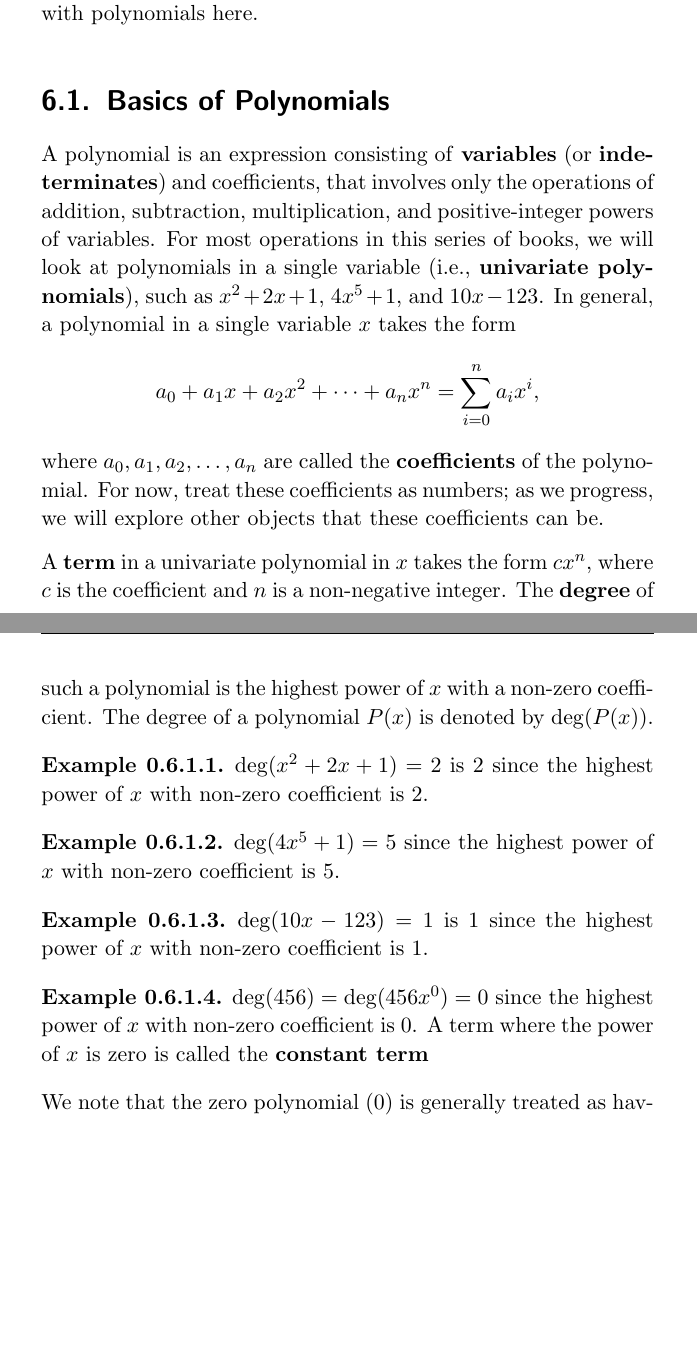
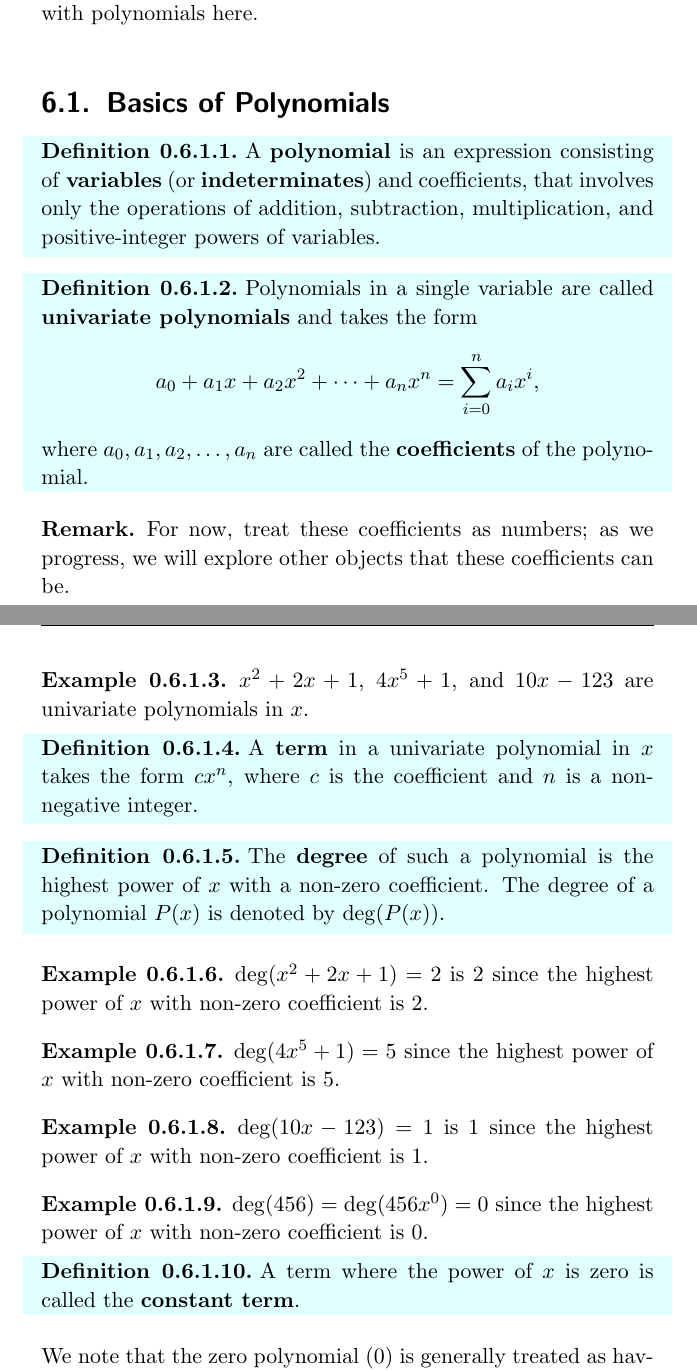
Before and after one commit to PhotonicGluon/Abstract-Algebra-Book, a LaTeX thesis (Volume 0/Volume0.tex): two parts of pages 66 and 67 of 84 before the commit and two parts of pages 66 and 67 of 85 after it, joined at a grey line, cut so that both start at the same text, the shorter picture padded with empty space. Compiled offline with pdfLaTeX.

Commit message:
Rewrite chapter 0.6

```diff
--- a/Volume 0/Volume0.tex
+++ b/Volume 0/Volume0.tex
@@ -1407,13 +1407,29 @@ The operation of congruence modulo $n$ has a few properties\index{congruence!pro
 Working with polynomials is essential when working in abstract algebra, especially when it comes to objects such as polynomial rings/fields. We note important details when it comes to working with polynomials here.
 
 \section{Basics of Polynomials}
-A polynomial\index{polynomial} is an expression consisting of \textbf{variables}\index{polynomial!variable} (or \textbf{indeterminates}\index{polynomial!indeterminate}) and coefficients, that involves only the operations of addition, subtraction, multiplication, and positive-integer powers of variables. For most operations in this series of books, we will look at polynomials in a single variable (i.e., \textbf{univariate polynomials}\index{polynomial!univariate}), such as $x^2 + 2x + 1$, $4x^5 + 1$, and $10x-123$. In general, a polynomial in a single variable $x$ takes the form
-\[
-    a_0+a_1x+a_2x^2+\cdots+a_nx^n = \sum_{i=0}^n a_ix^i,
-\]
-where $a_0, a_1, a_2, \dots, a_n$ are called the \textbf{coefficients}\index{polynomial!coefficient} of the polynomial. For now, treat these coefficients as numbers; as we progress, we will explore other objects that these coefficients can be.
-
-A \textbf{term}\index{polynomial!term} in a univariate polynomial in $x$ takes the form $cx^n$, where $c$ is the coefficient and $n$ is a non-negative integer. The \textbf{degree}\index{polynomial!degree} of such a polynomial is the highest power of $x$ with a non-zero coefficient. The degree of a polynomial $P(x)$ is denoted by $\deg(P(x))$.
+\begin{definition}
+    A \textbf{polynomial}\index{polynomial} is an expression consisting of \textbf{variables}\index{polynomial!variable} (or \textbf{indeterminates}\index{polynomial!indeterminate}) and coefficients, that involves only the operations of addition, subtraction, multiplication, and positive-integer powers of variables.
+\end{definition}
+\begin{definition}
+    Polynomials in a single variable are called \textbf{univariate polynomials}\index{polynomial!univariate} and takes the form
+    \[
+        a_0+a_1x+a_2x^2+\cdots+a_nx^n = \sum_{i=0}^n a_ix^i,
+    \]
+    where $a_0, a_1, a_2, \dots, a_n$ are called the \textbf{coefficients}\index{polynomial!coefficient} of the polynomial.
+\end{definition}
+\begin{remark}
+    For now, treat these coefficients as numbers; as we progress, we will explore other objects that these coefficients can be.
+\end{remark}
+\begin{example}
+    $x^2 + 2x + 1$, $4x^5 + 1$, and $10x-123$ are univariate polynomials in $x$.
+\end{example}
+\begin{definition}
+    A \textbf{term}\index{polynomial!term} in a univariate polynomial in $x$ takes the form $cx^n$, where $c$ is the coefficient and $n$ is a non-negative integer.
+\end{definition}
+
+\begin{definition}
+    The \textbf{degree}\index{polynomial!degree} of such a polynomial is the highest power of $x$ with a non-zero coefficient. The degree of a polynomial $P(x)$ is denoted by $\deg(P(x))$.
+\end{definition}
 \begin{example}
     $\deg(x^2 + 2x + 1) = 2$ is 2 since the highest power of $x$ with non-zero coefficient is 2.
 \end{example}
@@ -1424,8 +1440,11 @@ A \textbf{term}\index{polynomial!term} in a univariate polynomial in $x$ takes t
     $\deg(10x - 123) = 1$ is 1 since the highest power of $x$ with non-zero coefficient is 1.
 \end{example}
 \begin{example}
-    $\deg(456) = \deg(456x^0) = 0$ since the highest power of $x$ with non-zero coefficient is 0. A term where the power of $x$ is zero is called the \textbf{constant term}\index{polynomial!term!constant}
-\end{example}
+    $\deg(456) = \deg(456x^0) = 0$ since the highest power of $x$ with non-zero coefficient is 0.
+\end{example}
+\begin{definition}
+    A term where the power of $x$ is zero is called the \textbf{constant term}\index{polynomial!term!constant}.
+\end{definition}
 We note that the zero polynomial (0) is generally treated as having undefined degree; however, for this series of books, it would be more enlightening to define $\deg(0) = -\infty$.
 
 We note some properties of the degree of a polynomial. Assume that $f(x)$ is a univariate polynomial of degree $m$ and $g(x)$ is a univariate polynomial in degree $n$. Then
```
